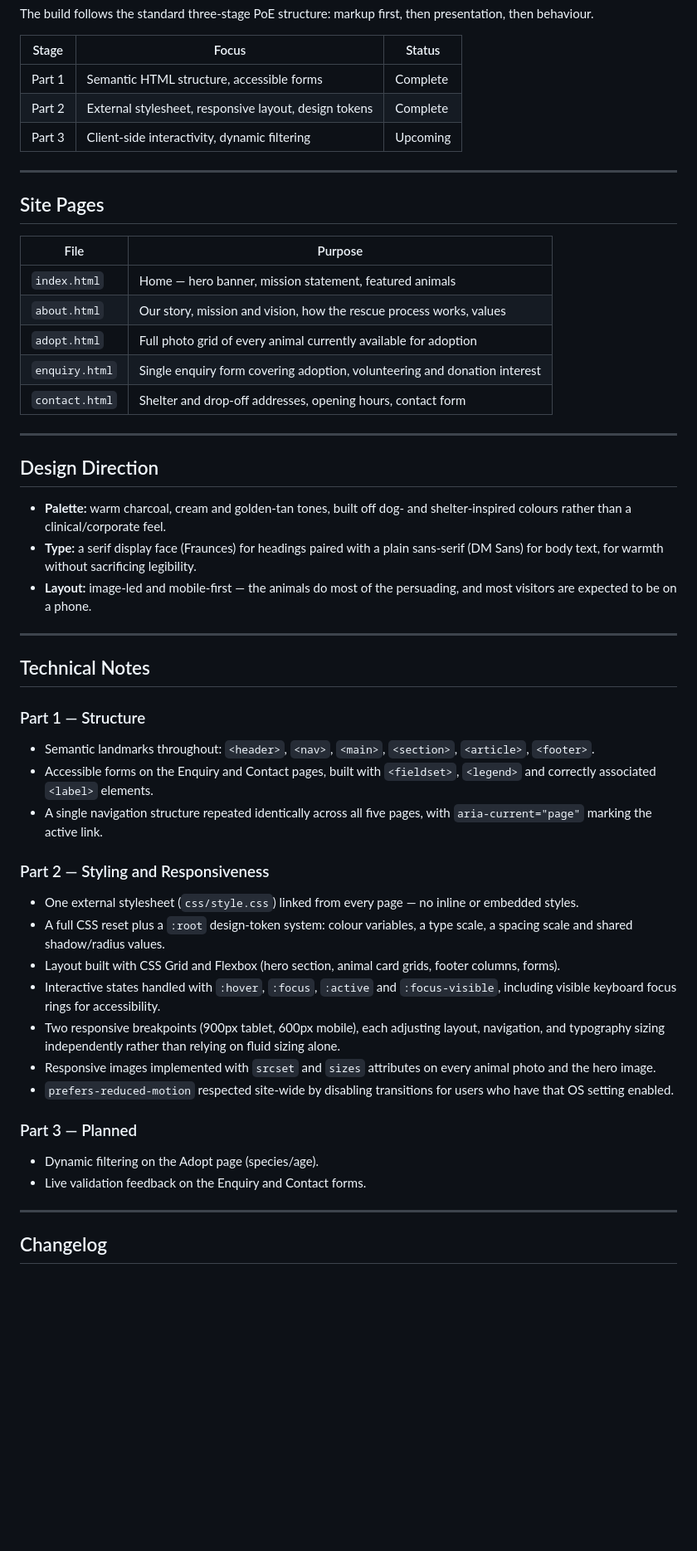
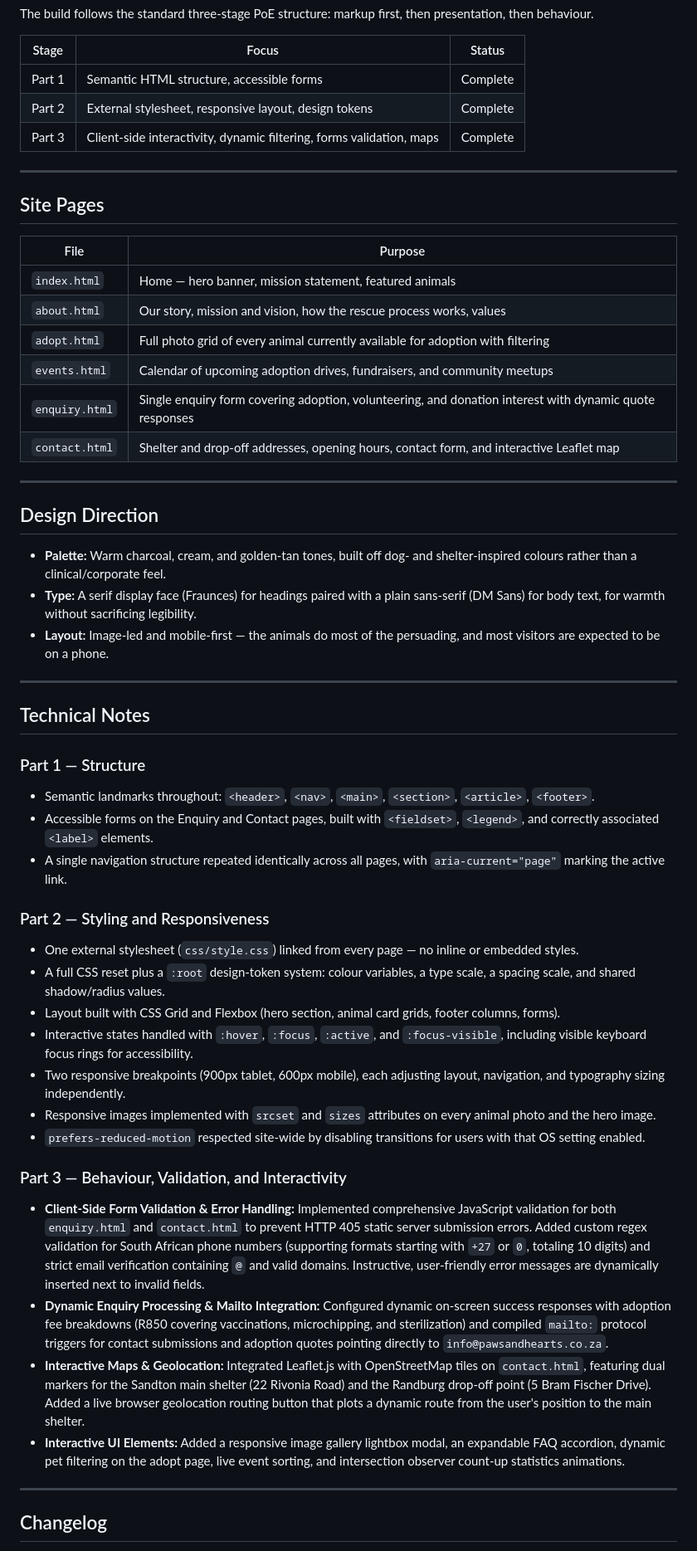
Before and after one commit to Mosana-NS1/pawshearts, a Markdown page: README.md, the part around one of its changes. Shown at 83% size. Rendered like a GitHub page; blank space fills up the shorter version.

```diff
--- a/README.md
+++ b/README.md
@@ -17,7 +16,7 @@ The build follows the standard three-stage PoE structure: markup first, then pre
 |---|---|---|
 | Part 1 | Semantic HTML structure, accessible forms | Complete |
 | Part 2 | External stylesheet, responsive layout, design tokens | Complete |
-| Part 3 | Client-side interactivity, dynamic filtering | Upcoming |
+| Part 3 | Client-side interactivity, dynamic filtering, forms validation, maps | Complete |
 
 ---
 
@@ -27,17 +26,18 @@ The build follows the standard three-stage PoE structure: markup first, then pre
 |---|---|
 | `index.html` | Home — hero banner, mission statement, featured animals |
 | `about.html` | Our story, mission and vision, how the rescue process works, values |
-| `adopt.html` | Full photo grid of every animal currently available for adoption |
-| `enquiry.html` | Single enquiry form covering adoption, volunteering and donation interest |
-| `contact.html` | Shelter and drop-off addresses, opening hours, contact form |
+| `adopt.html` | Full photo grid of every animal currently available for adoption with filtering |
+| `events.html` | Calendar of upcoming adoption drives, fundraisers, and community meetups |
+| `enquiry.html` | Single enquiry form covering adoption, volunteering, and donation interest with dynamic quote responses |
+| `contact.html` | Shelter and drop-off addresses, opening hours, contact form, and interactive Leaflet map |
 
 ---
 
 ## Design Direction
 
-- **Palette:** warm charcoal, cream and golden-tan tones, built off dog- and shelter-inspired colours rather than a clinical/corporate feel.
-- **Type:** a serif display face (Fraunces) for headings paired with a plain sans-serif (DM Sans) for body text, for warmth without sacrificing legibility.
-- **Layout:** image-led and mobile-first — the animals do most of the persuading, and most visitors are expected to be on a phone.
+- **Palette:** Warm charcoal, cream, and golden-tan tones, built off dog- and shelter-inspired colours rather than a clinical/corporate feel.
+- **Type:** A serif display face (Fraunces) for headings paired with a plain sans-serif (DM Sans) for body text, for warmth without sacrificing legibility.
+- **Layout:** Image-led and mobile-first — the animals do most of the persuading, and most visitors are expected to be on a phone.
 
 ---
 
@@ -45,21 +45,23 @@ The build follows the standard three-stage PoE structure: markup first, then pre
 
 ### Part 1 — Structure
 - Semantic landmarks throughout: `<header>`, `<nav>`, `<main>`, `<section>`, `<article>`, `<footer>`.
-- Accessible forms on the Enquiry and Contact pages, built with `<fieldset>`, `<legend>` and correctly associated `<label>` elements.
-- A single navigation structure repeated identically across all five pages, with `aria-current="page"` marking the active link.
+- Accessible forms on the Enquiry and Contact pages, built with `<fieldset>`, `<legend>`, and correctly associated `<label>` elements.
+- A single navigation structure repeated identically across all pages, with `aria-current="page"` marking the active link.
 
 ### Part 2 — Styling and Responsiveness
 - One external stylesheet (`css/style.css`) linked from every page — no inline or embedded styles.
-- A full CSS reset plus a `:root` design-token system: colour variables, a type scale, a spacing scale and shared shadow/radius values.
+- A full CSS reset plus a `:root` design-token system: colour variables, a type scale, a spacing scale, and shared shadow/radius values.
 - Layout built with CSS Grid and Flexbox (hero section, animal card grids, footer columns, forms).
-- Interactive states handled with `:hover`, `:focus`, `:active` and `:focus-visible`, including visible keyboard focus rings for accessibility.
-- Two responsive breakpoints (900px tablet, 600px mobile), each adjusting layout, navigation, and typography sizing independently rather than relying on fluid sizing alone.
+- Interactive states handled with `:hover`, `:focus`, `:active`, and `:focus-visible`, including visible keyboard focus rings for accessibility.
+- Two responsive breakpoints (900px tablet, 600px mobile), each adjusting layout, navigation, and typography sizing independently.
 - Responsive images implemented with `srcset` and `sizes` attributes on every animal photo and the hero image.
-- `prefers-reduced-motion` respected site-wide by disabling transitions for users who have that OS setting enabled.
+- `prefers-reduced-motion` respected site-wide by disabling transitions for users with that OS setting enabled.
 
-### Part 3 — Planned
-- Dynamic filtering on the Adopt page (species/age).
-- Live validation feedback on the Enquiry and Contact forms.
+### Part 3 — Behaviour, Validation, and Interactivity
+- **Client-Side Form Validation & Error Handling:** Implemented comprehensive JavaScript validation for both `enquiry.html` and `contact.html` to prevent HTTP 405 static server submission errors. Added custom regex validation for South African phone numbers (supporting formats starting with `+27` or `0`, totaling 10 digits) and strict email verification containing `@` and valid domains. Instructive, user-friendly error messages are dynamically inserted next to invalid fields.
+- **Dynamic Enquiry Processing & Mailto Integration:** Configured dynamic on-screen success responses with adoption fee breakdowns (R850 covering vaccinations, microchipping, and sterilization) and compiled `mailto:` protocol triggers for contact submissions and adoption quotes pointing directly to `info@pawsandhearts.co.za`.
+- **Interactive Maps & Geolocation:** Integrated Leaflet.js with OpenStreetMap tiles on `contact.html`, featuring dual markers for the Sandton main shelter (22 Rivonia Road) and the Randburg drop-off point (5 Bram Fischer Drive). Added a live browser geolocation routing button that plots a dynamic route from the user's position to the main shelter.
+- **Interactive UI Elements:** Added a responsive image gallery lightbox modal, an expandable FAQ accordion, dynamic pet filtering on the adopt page, live event sorting, and intersection observer count-up statistics animations.
 
 ---
 
```
Also changed, not shown: other parts of README.md (+18 -27 lines).
